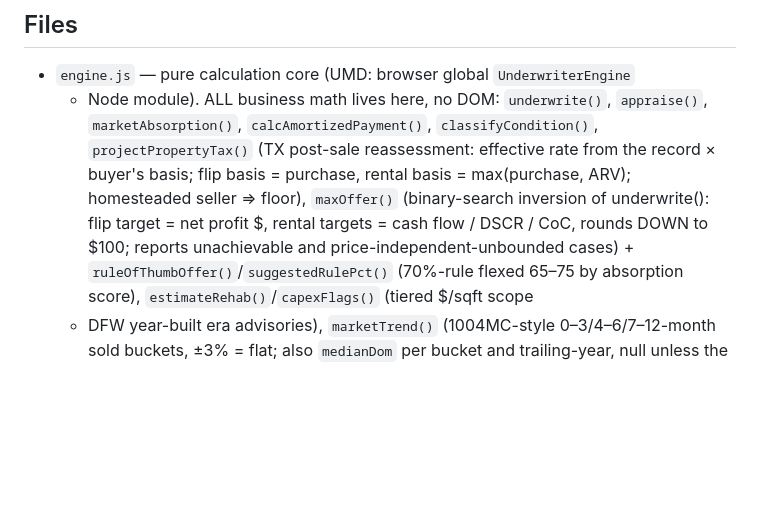
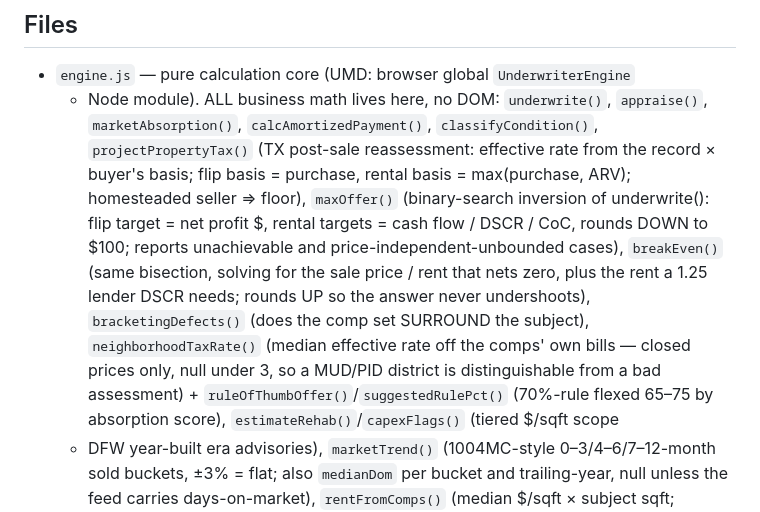
Before and after one commit to crashoverride1234/deal-underwriter-calculator, a Markdown page: CLAUDE.md, the part around one of its changes. Drawn GitHub-style; blank space fills up the shorter version.

```diff
--- a/CLAUDE.md
+++ b/CLAUDE.md
@@ -16,7 +16,13 @@ GitHub Pages from `main`.
   rental basis = max(purchase, ARV); homesteaded seller ⇒ floor),
   `maxOffer()` (binary-search inversion of underwrite(): flip target =
   net profit $, rental targets = cash flow / DSCR / CoC, rounds DOWN to
-  $100; reports unachievable and price-independent-unbounded cases) +
+  $100; reports unachievable and price-independent-unbounded cases),
+  `breakEven()` (same bisection, solving for the sale price / rent that nets
+  zero, plus the rent a 1.25 lender DSCR needs; rounds UP so the answer never
+  undershoots), `bracketingDefects()` (does the comp set SURROUND the subject),
+  `neighborhoodTaxRate()` (median effective rate off the comps' own bills —
+  closed prices only, null under 3, so a MUD/PID district is distinguishable
+  from a bad assessment) +
   `ruleOfThumbOffer()`/`suggestedRulePct()` (70%-rule flexed 65–75 by
   absorption score), `estimateRehab()`/`capexFlags()` (tiered $/sqft scope
   + DFW year-built era advisories), `marketTrend()` (1004MC-style
```
Also changed, not shown: other parts of CLAUDE.md (+68 -2 lines).
